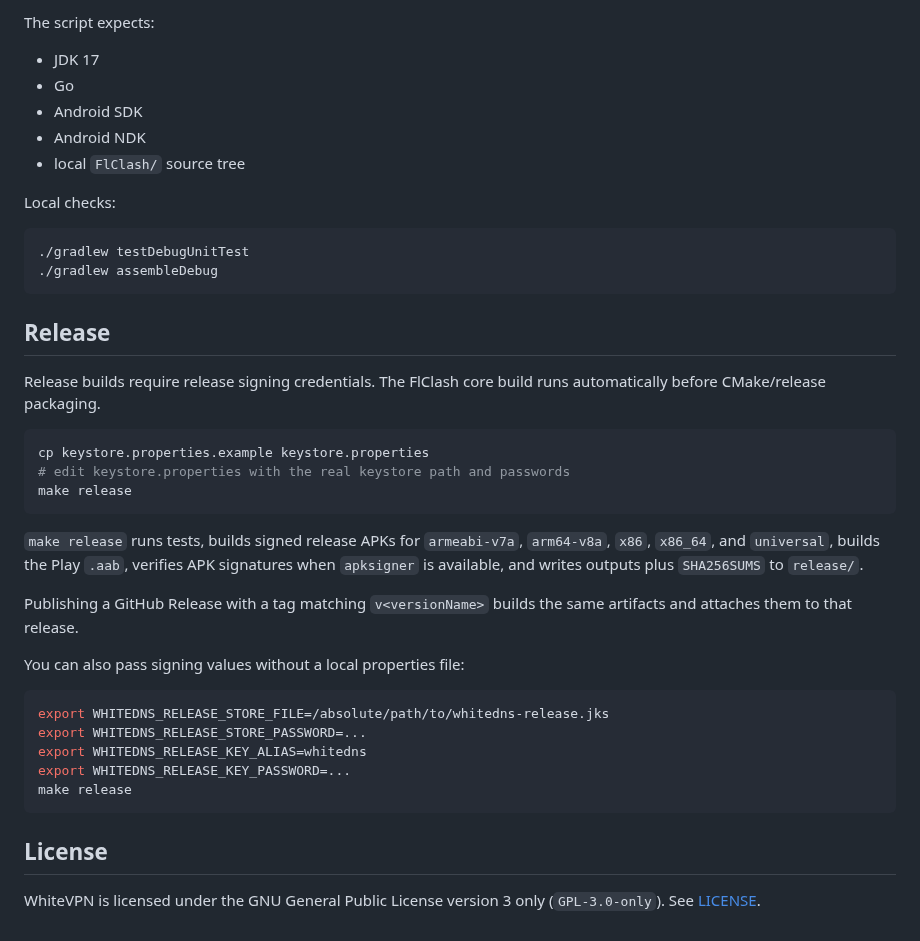
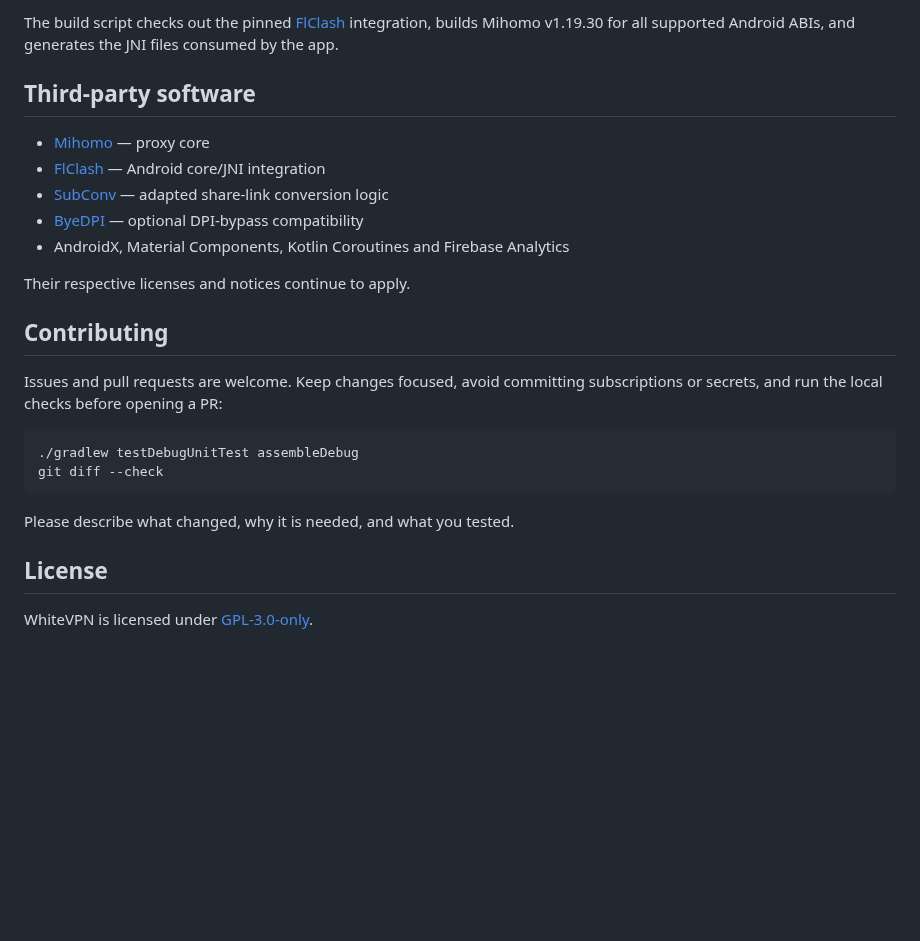
Before and after one commit to WhiteDNS/WhiteVPN, a Markdown page: README.md, the part around one of its changes. Rendered like a GitHub page; blank space fills up the shorter version.

````diff
--- a/README.md
+++ b/README.md
@@ -27,44 +58,28 @@ The app builds [Mihomo v1.19.30](https://github.com/MetaCubeX/mihomo/releases/ta
 ```
 
-The script expects:
+The build script checks out the pinned [FlClash](https://github.com/chen08209/FlClash) integration, builds Mihomo v1.19.30 for all supported Android ABIs, and generates the JNI files consumed by the app.
 
-- JDK 17
-- Go
-- Android SDK
-- Android NDK
-- local `FlClash/` source tree
+## Third-party software
 
-Local checks:
+- [Mihomo](https://github.com/MetaCubeX/mihomo) — proxy core
+- [FlClash](https://github.com/chen08209/FlClash) — Android core/JNI integration
+- [SubConv](https://github.com/SubConv/SubConv) — adapted share-link conversion logic
+- [ByeDPI](https://github.com/hufrea/byedpi) — optional DPI-bypass compatibility
+- AndroidX, Material Components, Kotlin Coroutines and Firebase Analytics
+
+Their respective licenses and notices continue to apply.
+
+## Contributing
+
+Issues and pull requests are welcome. Keep changes focused, avoid committing subscriptions or secrets, and run the local checks before opening a PR:
 
 ```bash
-./gradlew testDebugUnitTest
-./gradlew assembleDebug
+./gradlew testDebugUnitTest assembleDebug
+git diff --check
 ```
 
-## Release
-
-Release builds require release signing credentials. The FlClash core build runs automatically before CMake/release packaging.
-
-```bash
-cp keystore.properties.example keystore.properties
-# edit keystore.properties with the real keystore path and passwords
-make release
-```
-
-`make release` runs tests, builds signed release APKs for `armeabi-v7a`, `arm64-v8a`, `x86`, `x86_64`, and `universal`, builds the Play `.aab`, verifies APK signatures when `apksigner` is available, and writes outputs plus `SHA256SUMS` to `release/`.
-
-Publishing a GitHub Release with a tag matching `v<versionName>` builds the same artifacts and attaches them to that release.
-
-You can also pass signing values without a local properties file:
-
-```bash
-export WHITEDNS_RELEASE_STORE_FILE=/absolute/path/to/whitedns-release.jks
-export WHITEDNS_RELEASE_STORE_PASSWORD=...
-export WHITEDNS_RELEASE_KEY_ALIAS=whitedns
-export WHITEDNS_RELEASE_KEY_PASSWORD=...
-make release
-```
+Please describe what changed, why it is needed, and what you tested.
 
 ## License
 
-WhiteVPN is licensed under the GNU General Public License version 3 only (`GPL-3.0-only`). See [LICENSE](LICENSE).
+WhiteVPN is licensed under [GPL-3.0-only](LICENSE).
````
Also changed, not shown: other parts of README.md (+42 -11 lines), docs/screenshots/whitevpn-fa.jpg.
